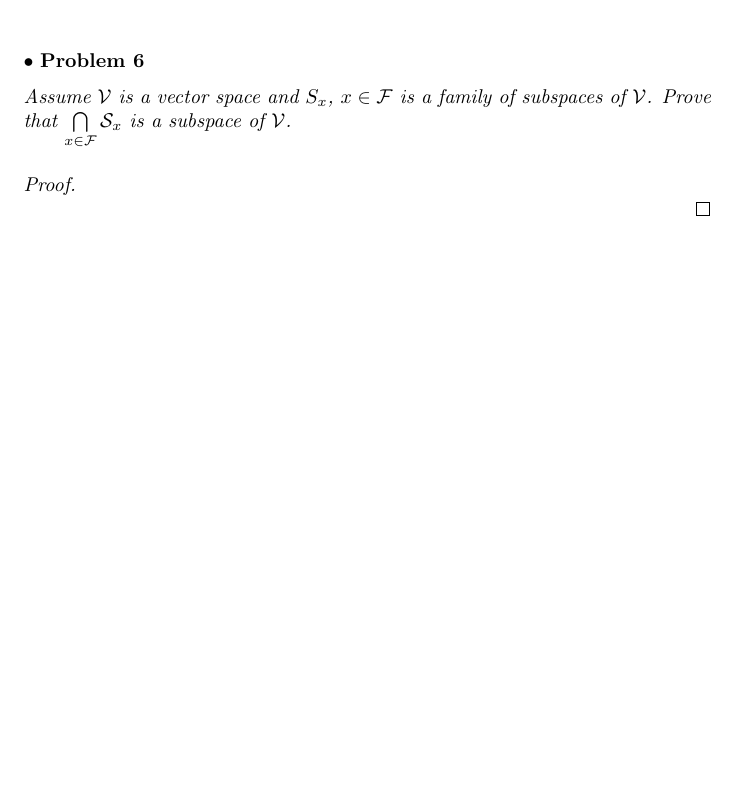
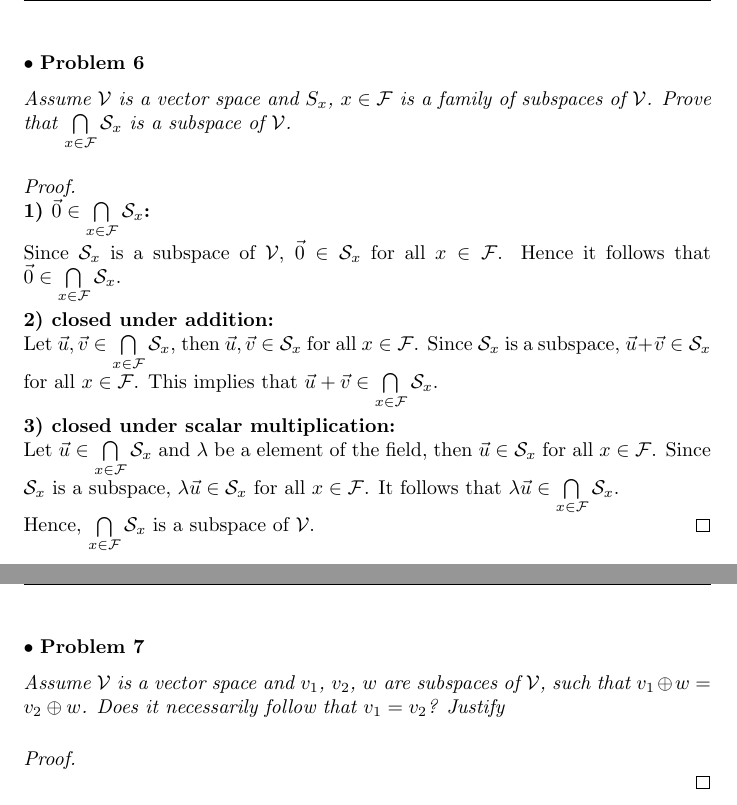
Before and after one commit to 14littleraindrop/MATH_340_HW, a LaTeX document (MATH_340_HW1.tex): part of page 10 of 10 before the commit and two parts of pages 10 and 11 of 13 after it, the two joined at a grey line, cut so that both start at the same text, the shorter picture padded with empty space. Compiled offline with pdfLaTeX.

Commit message:
Add HW1 Q6

```diff
--- a/MATH_340_HW1.tex
+++ b/MATH_340_HW1.tex
@@ -263,6 +263,33 @@ Assume $\mathcal{V}$ is a vector space and $S_{x}$, $x \in \mathcal{F}$ is a fam
 
 \begin{proof}
 $ $ \newline
+\textbf{1) $\vec{0} \in \bigcap \limits_{x \in \mathcal{F}} \mathcal{S}_{x}$:}
+
+Since $\mathcal{S}_{x}$ is a subspace of $\mathcal{V}$, $\vec{0} \in \mathcal{S}_{x}$ for all $x \in \mathcal{F}$. Hence it follows that $\vec{0} \in \bigcap \limits_{x \in \mathcal{F}} \mathcal{S}_{x}$.
+\smallskip
+
+\textbf{2) closed under addition:}
+
+Let $\vec{u}, \vec{v} \in \bigcap \limits_{x \in \mathcal{F}} \mathcal{S}_{x}$, then $\vec{u}, \vec{v} \in \mathcal{S}_{x}$ for all $x \in \mathcal{F}$. Since $\mathcal{S}_{x}$ is a subspace, $\vec{u} + \vec{v} \in \mathcal{S}_{x}$ for all $x \in \mathcal{F}$. This implies that $\vec{u} + \vec{v} \in \bigcap \limits_{x \in \mathcal{F}} \mathcal{S}_{x}$.
+\smallskip
+
+\textbf{3) closed under scalar multiplication:}
+
+Let $\vec{u} \in \bigcap \limits_{x \in \mathcal{F}} \mathcal{S}_{x}$ and $\lambda$ be a element of the field, then $\vec{u} \in \mathcal{S}_{x}$ for all $x \in \mathcal{F}$. Since $\mathcal{S}_{x}$ is a subspace, $\lambda \vec{u} \in \mathcal{S}_{x}$ for all $x \in \mathcal{F}$. It follows that $\lambda \vec{u} \in \bigcap \limits_{x \in \mathcal{F}} \mathcal{S}_{x}$.
+
+Hence, $\bigcap \limits_{x \in \mathcal{F}} \mathcal{S}_{x}$ is a subspace of $\mathcal{V}$.
 \end{proof}
 
 
+\newpage
+$\bullet$ \textbf{Problem 7}
+\medskip
+
+\begin{itshape}
+Assume $\mathcal{V}$ is a vector space and $v_{1}$, $v_{2}$, $w$ are subspaces of $\mathcal{V}$, such that $v_{1} \oplus w = v_{2} \oplus w$. Does it necessarily follow that $v_{1}=v_{2}$? Justify
+\end{itshape}
+\medskip
+
+\begin{proof}
+$ $ \newline
+\end{proof}
```
Also changed, not shown: MATH_340_HW1.tex (33 more changed lines).
